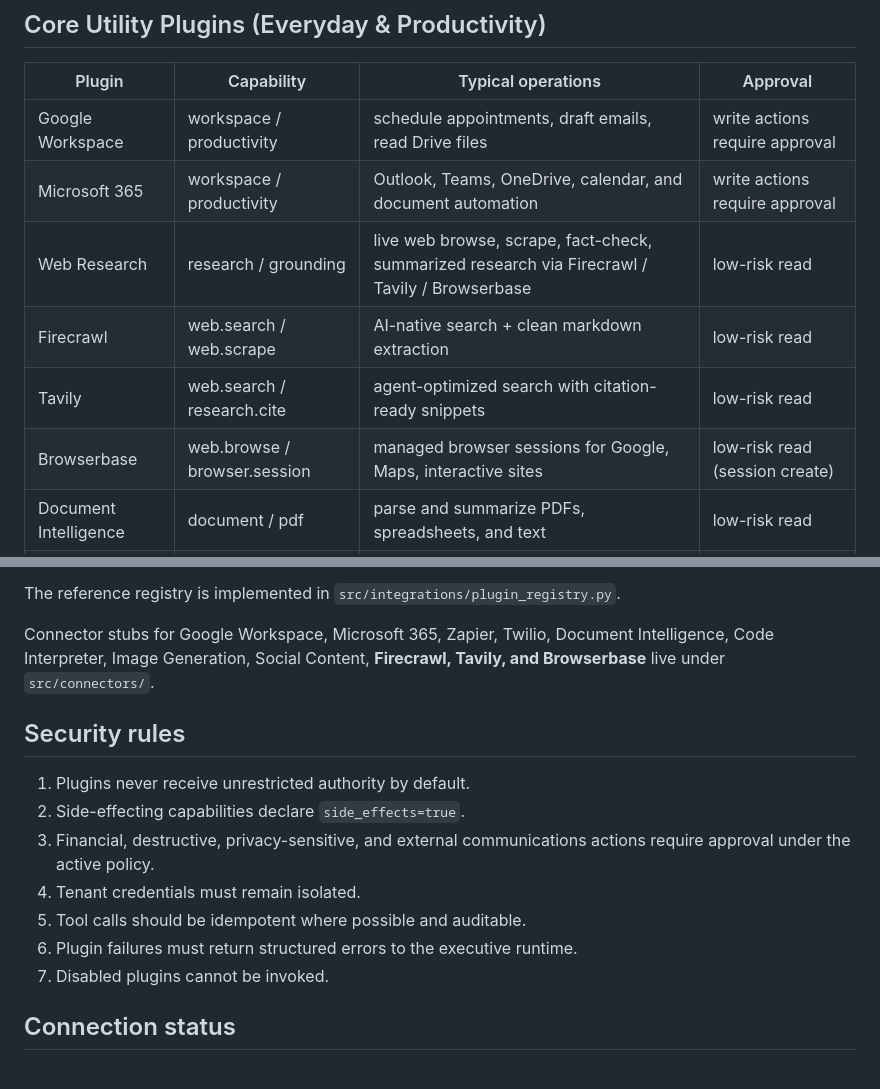
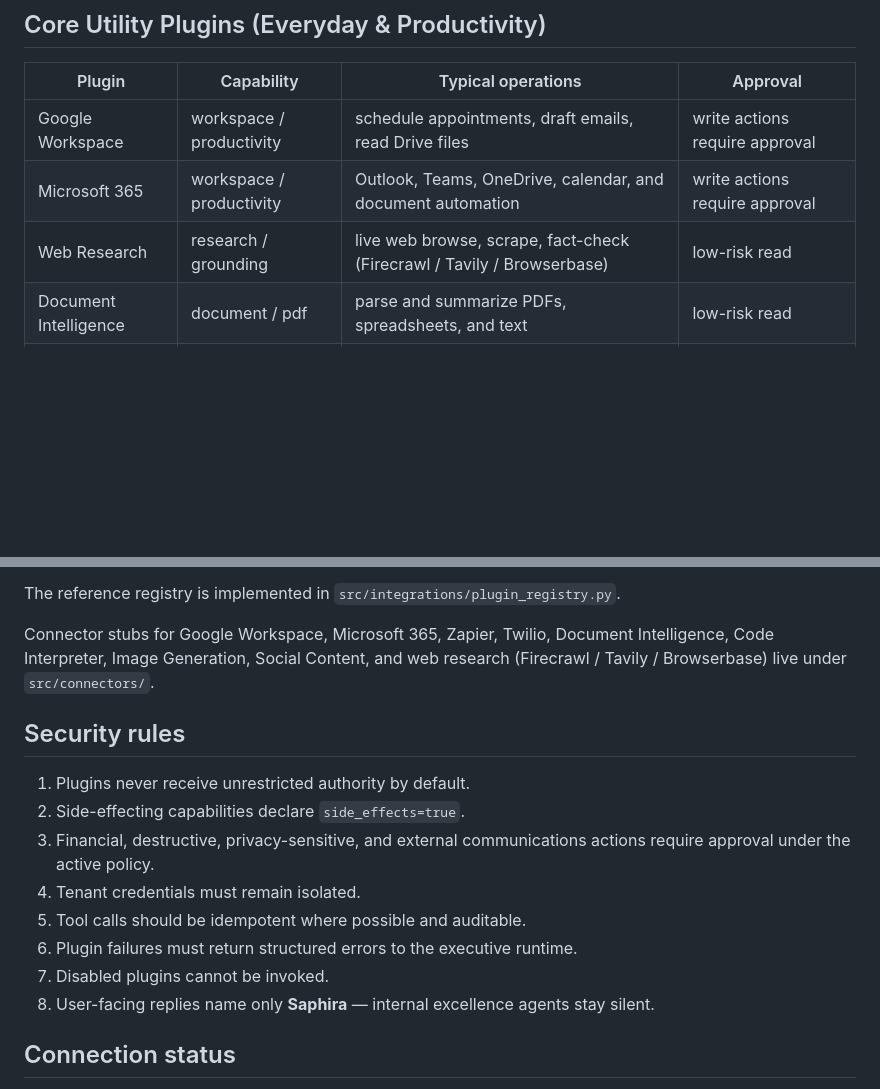
Before and after one commit to chichi-lyman/saphira-ai, a Markdown page: docs/SAPHIRA_PLUGIN_CATALOG.md, 2 parts joined by grey strips. Drawn GitHub-style; blank space fills up the shorter version.

```diff
--- a/docs/SAPHIRA_PLUGIN_CATALOG.md
+++ b/docs/SAPHIRA_PLUGIN_CATALOG.md
@@ -11,10 +11,7 @@ Saphira exposes external systems as capability-scoped plugins behind the executi
 |---|---|---|---|
 | Google Workspace | workspace / productivity | schedule appointments, draft emails, read Drive files | write actions require approval |
 | Microsoft 365 | workspace / productivity | Outlook, Teams, OneDrive, calendar, and document automation | write actions require approval |
-| Web Research | research / grounding | live web browse, scrape, fact-check, summarized research via Firecrawl / Tavily / Browserbase | low-risk read |
-| Firecrawl | web.search / web.scrape | AI-native search + clean markdown extraction | low-risk read |
-| Tavily | web.search / research.cite | agent-optimized search with citation-ready snippets | low-risk read |
-| Browserbase | web.browse / browser.session | managed browser sessions for Google, Maps, interactive sites | low-risk read (session create) |
+| Web Research | research / grounding | live web browse, scrape, fact-check (Firecrawl / Tavily / Browserbase) | low-risk read |
 | Document Intelligence | document / pdf | parse and summarize PDFs, spreadsheets, and text | low-risk read |
 | Code Interpreter | code / sandbox | execute Python, analyze data, generate charts and assets | execute gated by policy |
 | Image Generation | media / image | generate visual assets via DALL·E / Midjourney-class bridges | generation requires approval |
@@ -68,7 +71,7 @@ Each plugin should provide:
 
 The reference registry is implemented in `src/integrations/plugin_registry.py`.
 
-Connector stubs for Google Workspace, Microsoft 365, Zapier, Twilio, Document Intelligence, Code Interpreter, Image Generation, Social Content, **Firecrawl, Tavily, and Browserbase** live under `src/connectors/`.
+Connector stubs for Google Workspace, Microsoft 365, Zapier, Twilio, Document Intelligence, Code Interpreter, Image Generation, Social Content, and web research (Firecrawl / Tavily / Browserbase) live under `src/connectors/`.
 
 ## Security rules
 
@@ -79,6 +82,7 @@ Connector stubs for Google Workspace, Microsoft 365, Zapier, Twilio, Document In
 5. Tool calls should be idempotent where possible and auditable.
 6. Plugin failures must return structured errors to the executive runtime.
 7. Disabled plugins cannot be invoked.
+8. User-facing replies name only **Saphira** — internal excellence agents stay silent.
 
 ## Connection status
 
```
Also changed, not shown: other parts of docs/SAPHIRA_PLUGIN_CATALOG.md (+17 -11 lines).
